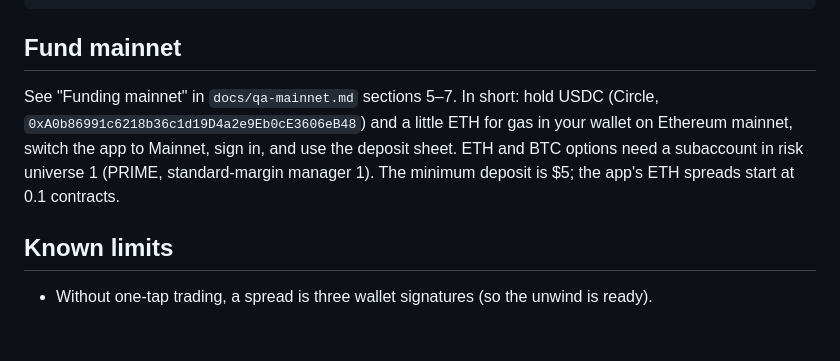
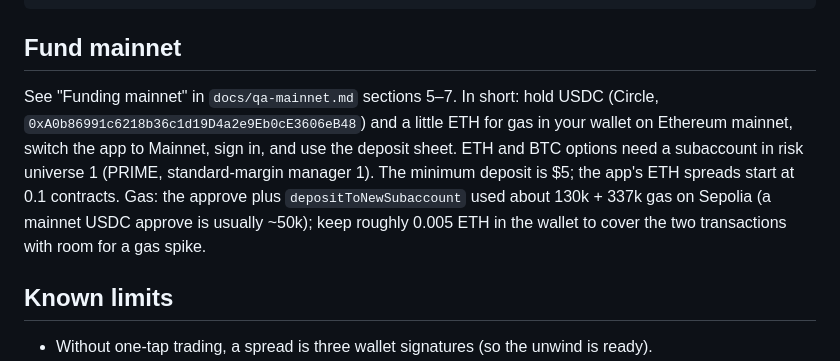
Before and after one commit to Hasen1506/Plain-English-Options, a Markdown page: README.md, the part around the change. Drawn GitHub-style; blank space fills up the shorter version.

Commit message:
deposit gas fallback 400k (measured on Sepolia); funding notes: README.md

```diff
--- a/README.md
+++ b/README.md
@@ -104,7 +104,7 @@ tests/                 unit, diff, e2e, live, mock server, recorded fixtures
 
 ## Fund mainnet
 
-See "Funding mainnet" in `docs/qa-mainnet.md` sections 5–7. In short: hold USDC (Circle, `0xA0b86991c6218b36c1d19D4a2e9Eb0cE3606eB48`) and a little ETH for gas in your wallet on Ethereum mainnet, switch the app to Mainnet, sign in, and use the deposit sheet. ETH and BTC options need a subaccount in risk universe 1 (PRIME, standard-margin manager 1). The minimum deposit is $5; the app's ETH spreads start at 0.1 contracts.
+See "Funding mainnet" in `docs/qa-mainnet.md` sections 5–7. In short: hold USDC (Circle, `0xA0b86991c6218b36c1d19D4a2e9Eb0cE3606eB48`) and a little ETH for gas in your wallet on Ethereum mainnet, switch the app to Mainnet, sign in, and use the deposit sheet. ETH and BTC options need a subaccount in risk universe 1 (PRIME, standard-margin manager 1). The minimum deposit is $5; the app's ETH spreads start at 0.1 contracts. Gas: the approve plus `depositToNewSubaccount` used about 130k + 337k gas on Sepolia (a mainnet USDC approve is usually ~50k); keep roughly 0.005 ETH in the wallet to cover the two transactions with room for a gas spike.
 
 ## Known limits
 
```
